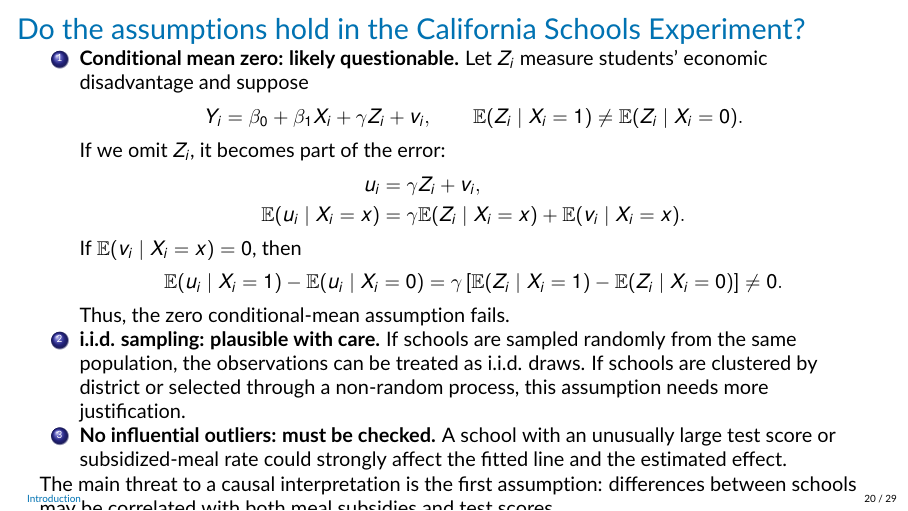
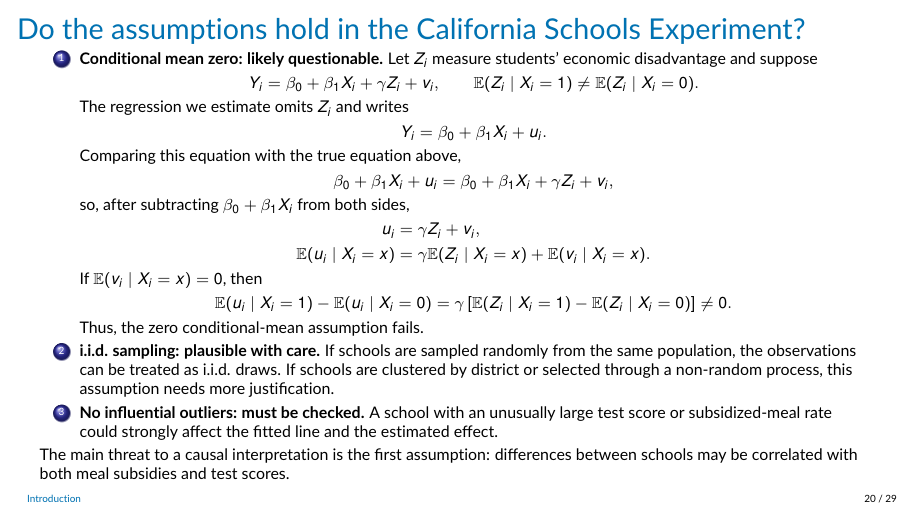
Before and after one commit to jrubior/UPF, LaTeX slides (2026-27/econometrics-25117-upf/Lecture3v2.tex): page 20 of 29. Compiled offline with pdfLaTeX.

Commit message:
Explain omitted variable error step by step

```diff
--- a/2026-27/econometrics-25117-upf/Lecture3v2.tex
+++ b/2026-27/econometrics-25117-upf/Lecture3v2.tex
@@ -574,13 +574,23 @@ Why do these conditions help us estimate a causal effect?
 
 
 \begin{frame}{Do the assumptions hold in the California Schools Experiment?}
+\footnotesize
 \begin{enumerate}
     \item \textbf{Conditional mean zero: likely questionable.} Let $Z_i$ measure students' economic disadvantage and suppose
     \[
         Y_i=\beta_0+\beta_1X_i+\gamma Z_i+v_i,
         \qquad \mathbb{E}(Z_i\mid X_i=1)\neq\mathbb{E}(Z_i\mid X_i=0).
     \]
-    If we omit $Z_i$, it becomes part of the error:
+    The regression we estimate omits $Z_i$ and writes
+    \[
+        Y_i=\beta_0+\beta_1X_i+u_i.
+    \]
+    Comparing this equation with the true equation above,
+    \[
+        \beta_0+\beta_1X_i+u_i
+        =\beta_0+\beta_1X_i+\gamma Z_i+v_i,
+    \]
+    so, after subtracting $\beta_0+\beta_1X_i$ from both sides,
     \begin{align*}
         u_i&=\gamma Z_i+v_i,\\
         \mathbb{E}(u_i\mid X_i=x)
```
Also changed, not shown: 2026-27/econometrics-25117-upf/Lecture3v2.pdf.
